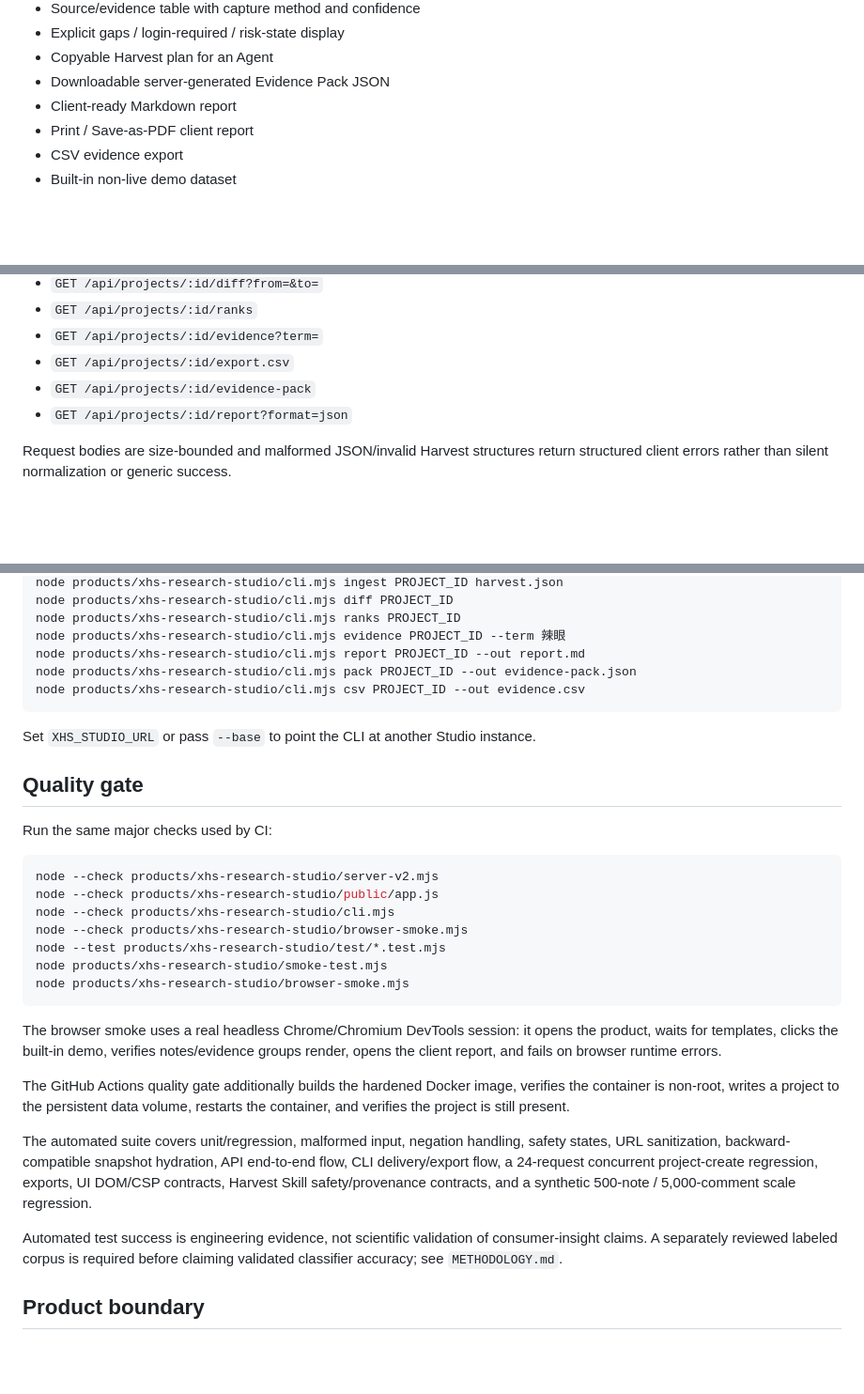
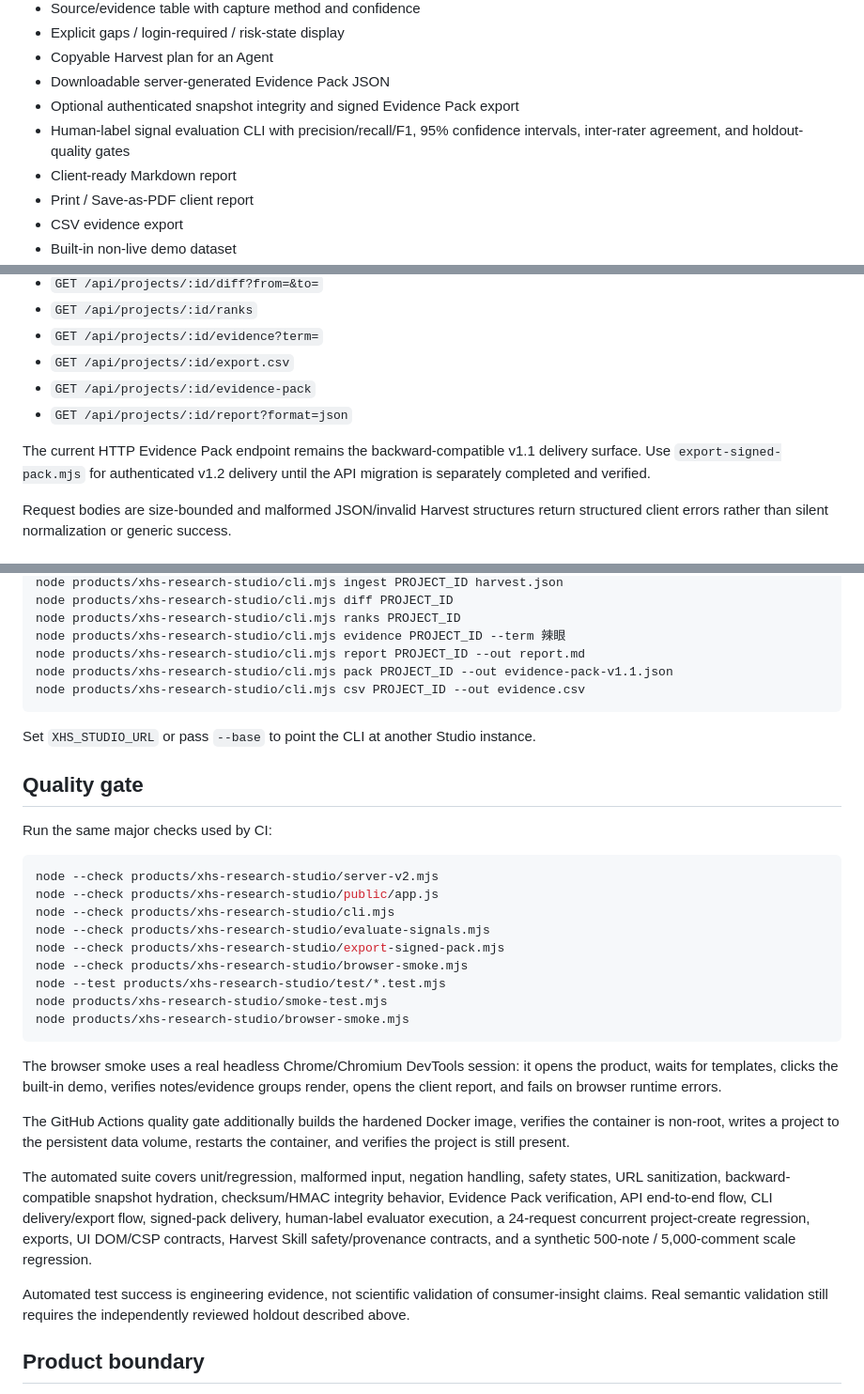
Before and after one commit to immaotianyi/skills-, a Markdown page: products/xhs-research-studio/README.md, 3 parts joined by grey strips. Shown at 94% size. Drawn GitHub-style; blank space fills up the shorter version.

````diff
--- a/products/xhs-research-studio/README.md
+++ b/products/xhs-research-studio/README.md
@@ -50,6 +50,8 @@ The container runs as a non-root user. Compose binds the service to localhost, u
 - Explicit gaps / login-required / risk-state display
 - Copyable Harvest plan for an Agent
 - Downloadable server-generated Evidence Pack JSON
+- Optional authenticated snapshot integrity and signed Evidence Pack export
+- Human-label signal evaluation CLI with precision/recall/F1, 95% confidence intervals, inter-rater agreement, and holdout-quality gates
 - Client-ready Markdown report
 - Print / Save-as-PDF client report
 - CSV evidence export
@@ -87,6 +137,8 @@ See [`METHODOLOGY.md`](./METHODOLOGY.md) for methodology, references, safety con
 - `GET /api/projects/:id/evidence-pack`
 - `GET /api/projects/:id/report?format=json`
 
+The current HTTP Evidence Pack endpoint remains the backward-compatible v1.1 delivery surface. Use `export-signed-pack.mjs` for authenticated v1.2 delivery until the API migration is separately completed and verified.
+
 Request bodies are size-bounded and malformed JSON/invalid Harvest structures return structured client errors rather than silent normalization or generic success.
 
 ## CLI
@@ -105,7 +157,7 @@ node products/xhs-research-studio/cli.mjs diff PROJECT_ID
 node products/xhs-research-studio/cli.mjs ranks PROJECT_ID
 node products/xhs-research-studio/cli.mjs evidence PROJECT_ID --term 辣眼
 node products/xhs-research-studio/cli.mjs report PROJECT_ID --out report.md
-node products/xhs-research-studio/cli.mjs pack PROJECT_ID --out evidence-pack.json
+node products/xhs-research-studio/cli.mjs pack PROJECT_ID --out evidence-pack-v1.1.json
 node products/xhs-research-studio/cli.mjs csv PROJECT_ID --out evidence.csv
 ```
 
@@ -119,6 +171,8 @@ Run the same major checks used by CI:
 node --check products/xhs-research-studio/server-v2.mjs
 node --check products/xhs-research-studio/public/app.js
 node --check products/xhs-research-studio/cli.mjs
+node --check products/xhs-research-studio/evaluate-signals.mjs
+node --check products/xhs-research-studio/export-signed-pack.mjs
 node --check products/xhs-research-studio/browser-smoke.mjs
 node --test products/xhs-research-studio/test/*.test.mjs
 node products/xhs-research-studio/smoke-test.mjs
@@ -129,9 +183,9 @@ The browser smoke uses a real headless Chrome/Chromium DevTools session: it open
 
 The GitHub Actions quality gate additionally builds the hardened Docker image, verifies the container is non-root, writes a project to the persistent data volume, restarts the container, and verifies the project is still present.
 
-The automated suite covers unit/regression, malformed input, negation handling, safety states, URL sanitization, backward-compatible snapshot hydration, API end-to-end flow, CLI delivery/export flow, a 24-request concurrent project-create regression, exports, UI DOM/CSP contracts, Harvest Skill safety/provenance contracts, and a synthetic 500-note / 5,000-comment scale regression.
+The automated suite covers unit/regression, malformed input, negation handling, safety states, URL sanitization, backward-compatible snapshot hydration, checksum/HMAC integrity behavior, Evidence Pack verification, API end-to-end flow, CLI delivery/export flow, signed-pack delivery, human-label evaluator execution, a 24-request concurrent project-create regression, exports, UI DOM/CSP contracts, Harvest Skill safety/provenance contracts, and a synthetic 500-note / 5,000-comment scale regression.
 
-Automated test success is engineering evidence, not scientific validation of consumer-insight claims. A separately reviewed labeled corpus is required before claiming validated classifier accuracy; see `METHODOLOGY.md`.
+Automated test success is engineering evidence, not scientific validation of consumer-insight claims. Real semantic validation still requires the independently reviewed holdout described above.
 
 ## Product boundary
 
````
Also changed, not shown: other parts of products/xhs-research-studio/README.md (+49 -1 lines).
